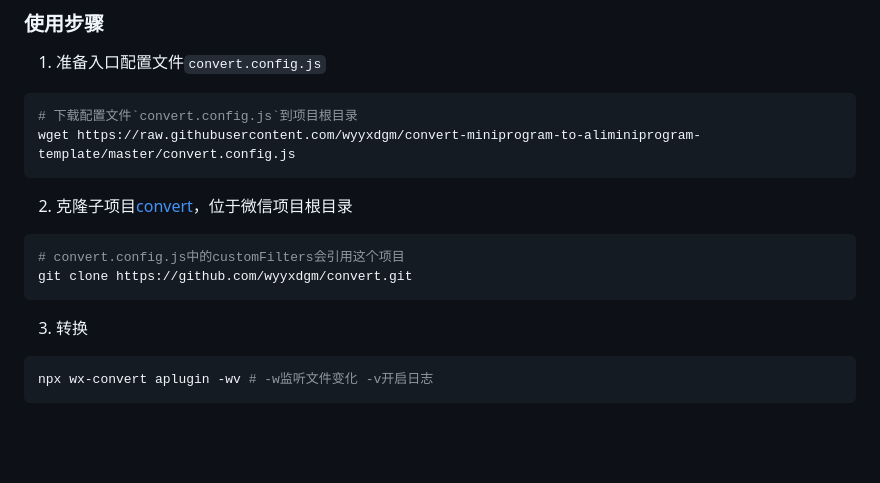
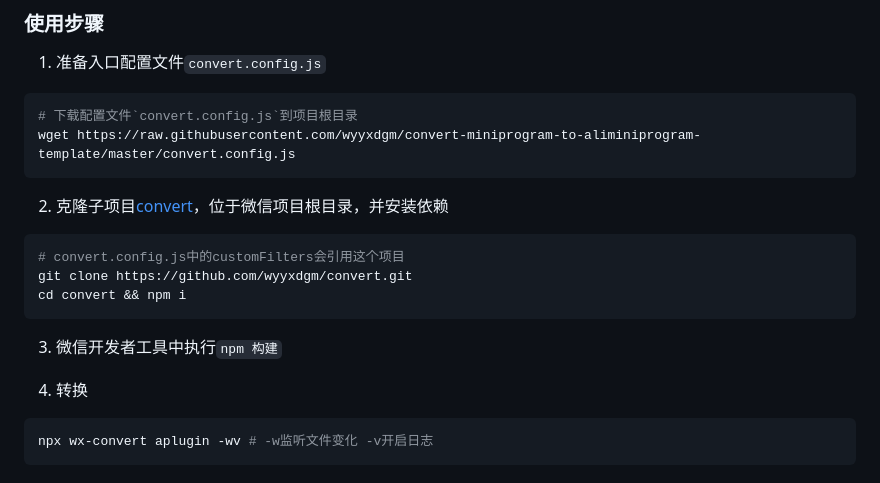
Before and after one commit to wyyxdgm/wx-convert, a Markdown page: README.md, the part around the change. Rendered like a GitHub page; blank space fills up the shorter version.

Commit message:
doc:update

````diff
--- a/README.md
+++ b/README.md
@@ -30,14 +30,16 @@ npm i wx-convert -D
 wget https://raw.githubusercontent.com/wyyxdgm/convert-miniprogram-to-aliminiprogram-template/master/convert.config.js
 ```
 
-2. 克隆子项目[convert](https://github.com/wyyxdgm/convert)，位于微信项目根目录
+2. 克隆子项目[convert](https://github.com/wyyxdgm/convert)，位于微信项目根目录，并安装依赖
 
 ```sh
 # convert.config.js中的customFilters会引用这个项目
 git clone https://github.com/wyyxdgm/convert.git
+cd convert && npm i
 ```
+3. 微信开发者工具中执行`npm 构建`
 
-3. 转换
+4. 转换
 
 ```sh
 npx wx-convert aplugin -wv # -w监听文件变化 -v开启日志
````
